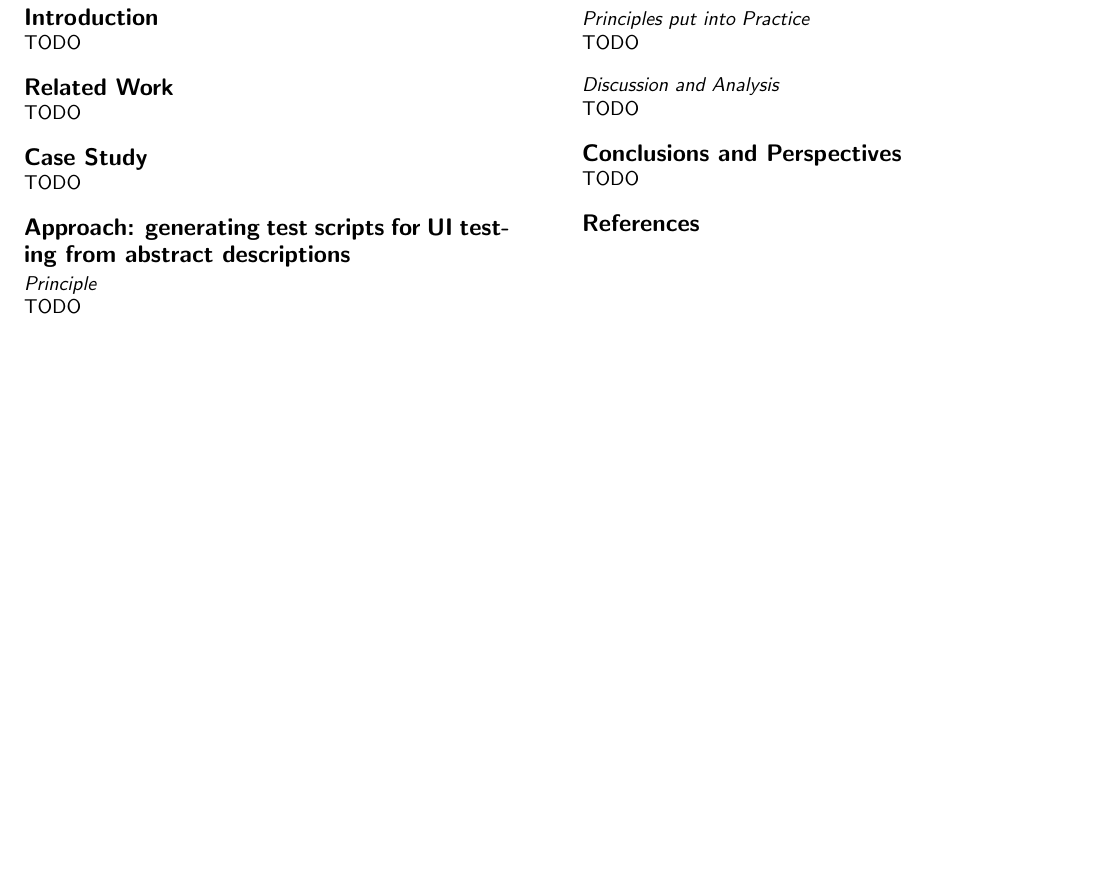
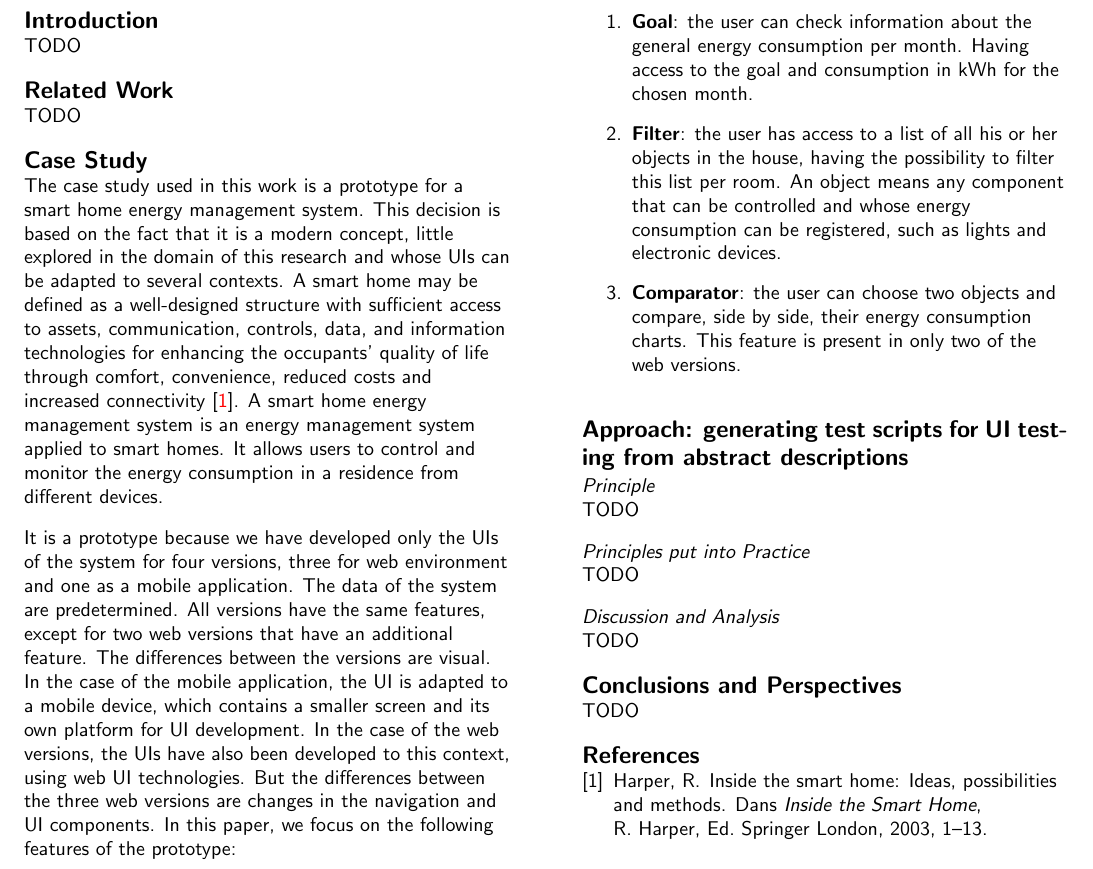
Before and after one commit to nelsonmlneto/pfe-paper, a LaTeX document (paper.tex): part of page 2 of 2, cut at the place of the change, the shorter picture padded with empty space. Compiled offline with pdfLaTeX.

Commit message:
First part of the case study section

```diff
--- a/paper.tex
+++ b/paper.tex
@@ -106,8 +106,20 @@ TODO
 
 % =============================================================================
 \section{Case Study}
-% =============================================================================
-TODO
+The case study used in this work is a prototype for a smart home energy management system. This decision is based on the fact that it is a modern concept, little explored in the domain of this research and whose UIs can be adapted to several contexts. A smart home may be defined as a well-designed structure with sufficient access to assets, communication, controls, data, and information technologies for enhancing the occupants' quality of life through comfort, convenience, reduced costs and increased connectivity~\cite{smart-home-harper}. A smart home energy management system is an energy management system applied to smart homes. It allows users to control and monitor the energy consumption in a residence from different devices.
+
+It is a prototype because we have developed only the UIs of the system for four versions, three for web environment and one as a mobile application. The data of the system are predetermined. All versions have the same features, except for two web versions that have an additional feature. The differences between the versions are visual. In the case of the mobile application, the UI is adapted to a mobile device, which contains a smaller screen and its own platform for UI development. In the case of the web versions, the UIs have also been developed to this context, using web UI technologies. But the differences between the three web versions are changes in the navigation and UI components. In this paper, we focus on the following features of the prototype:
+
+\begin{enumerate}
+
+\item \textbf{Goal}: the user can check information about the general energy consumption per month. Having access to the goal and consumption in kWh for the chosen month.
+
+\item \textbf{Filter}: the user has access to a list of all his or her objects in the house, having the possibility to filter this list per room. An object means any component that can be controlled and whose energy consumption can be registered, such as lights and electronic devices.
+
+\item \textbf{Comparator}: the user can choose two objects and compare, side by side, their energy consumption charts. This feature is present in only two of the web versions.
+
+\end{enumerate}
+
 
 % =============================================================================
 \section{Approach: generating test scripts for UI testing from abstract descriptions}
```
